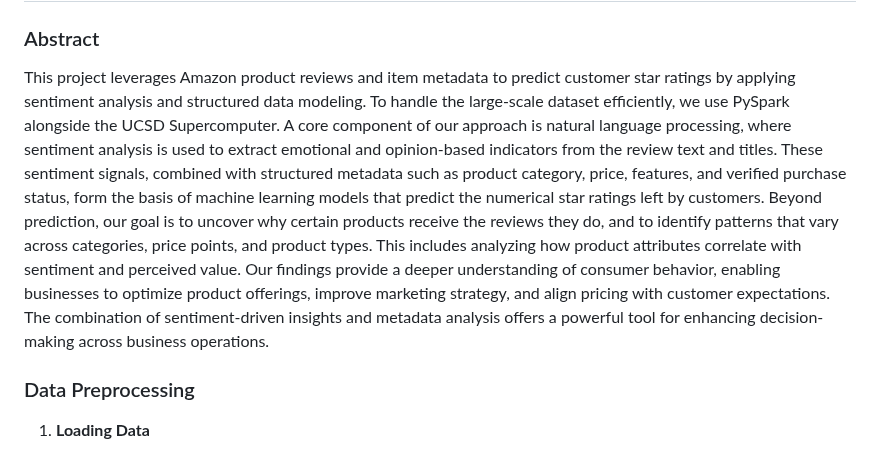
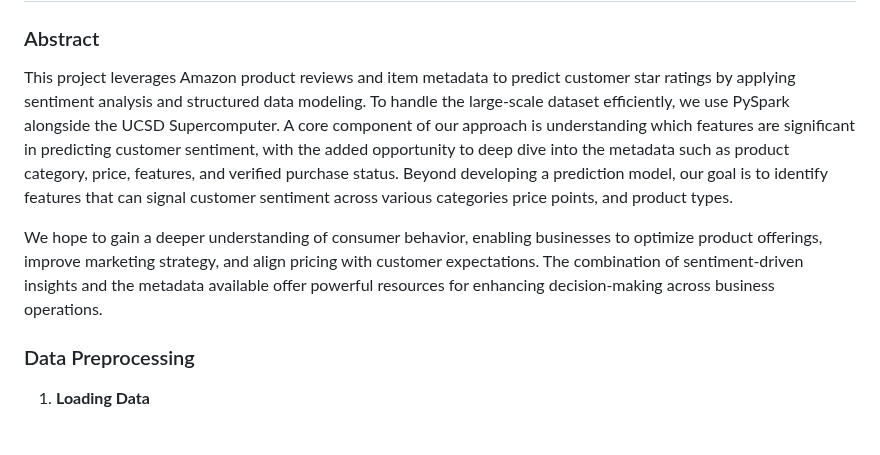
Before and after one commit to Nolan-Lo/Amazon_Product_Rating_Predictor, a Markdown page: README.md, the part around the change. GitHub-like rendering.

```diff
--- a/README.md
+++ b/README.md
@@ -2,7 +2,9 @@
 
 ### Abstract
 
-This project leverages Amazon product reviews and item metadata to predict customer star ratings by applying sentiment analysis and structured data modeling. To handle the large-scale dataset efficiently, we use PySpark alongside the UCSD Supercomputer. A core component of our approach is natural language processing, where sentiment analysis is used to extract emotional and opinion-based indicators from the review text and titles. These sentiment signals, combined with structured metadata such as product category, price, features, and verified purchase status, form the basis of machine learning models that predict the numerical star ratings left by customers. Beyond prediction, our goal is to uncover why certain products receive the reviews they do, and to identify patterns that vary across categories, price points, and product types. This includes analyzing how product attributes correlate with sentiment and perceived value. Our findings provide a deeper understanding of consumer behavior, enabling businesses to optimize product offerings, improve marketing strategy, and align pricing with customer expectations. The combination of sentiment-driven insights and metadata analysis offers a powerful tool for enhancing decision-making across business operations.
+This project leverages Amazon product reviews and item metadata to predict customer star ratings by applying sentiment analysis and structured data modeling. To handle the large-scale dataset efficiently, we use PySpark alongside the UCSD Supercomputer. A core component of our approach is understanding which features are significant in predicting customer sentiment, with the added opportunity to deep dive into the metadata such as product category, price, features, and verified purchase status. Beyond developing a prediction model, our goal is to identify features that can signal customer sentiment across various categories price points, and product types.
+
+We hope to gain a deeper understanding of consumer behavior, enabling businesses to optimize product offerings, improve marketing strategy, and align pricing with customer expectations. The combination of sentiment-driven insights and the metadata available offer powerful resources for enhancing decision-making across business operations.
 
 
 ### Data Preprocessing
```
